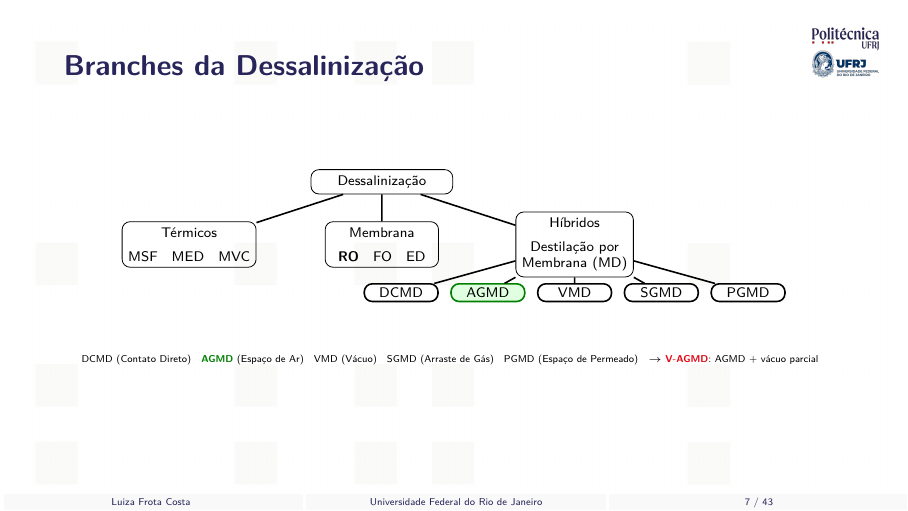
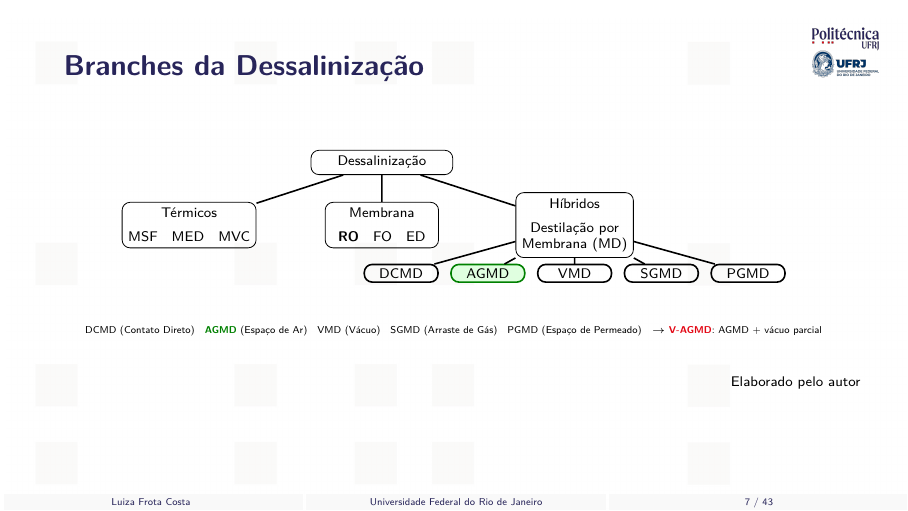
Before and after one commit to frotaluiza/Slides-TCC-, LaTeX slides (presentationTCC.tex, which reads chapters/1_introducao.tex): page 7 of 43. Compiled offline with pdfLaTeX.

Commit message:
Adiciona fonte: Elaborado pelo autor

```diff
--- a/chapters/1_introducao.tex
+++ b/chapters/1_introducao.tex
@@ -82,6 +82,7 @@
   SGMD (Arraste de Gás) \;
   PGMD (Espaço de Permeado) \;
   $\rightarrow$ \textcolor{poliRed}{\textbf{V-AGMD}}: AGMD + vácuo parcial
+  \vfill\hfill{\scriptsize Elaborado pelo autor}
   \note{Existem três grandes famílias de dessalinização. A tese da Ingrid detalha as configurações de destilação por membranas: DCMD é a mais simples mas perde calor por condução; AGMD isola termicamente com espaço de ar, ganhando eficiência; VMD e SGMD usam vácuo ou gás para arraste mas precisam de condensador externo; PGMD usa o próprio permeado como lacuna. O V-AGMD, foco do trabalho, combina o isolamento térmico do AGMD com vácuo parcial para aumentar o fluxo de permeado em até 234\%. [~1,5 min]}
 \end{slide}
 %========================================================================
```
